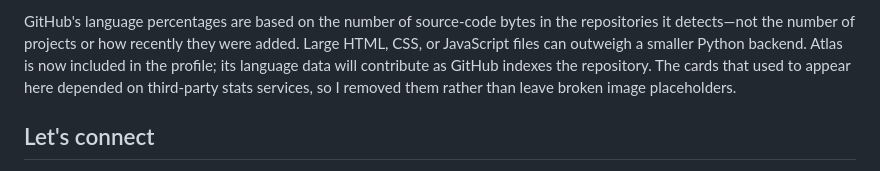
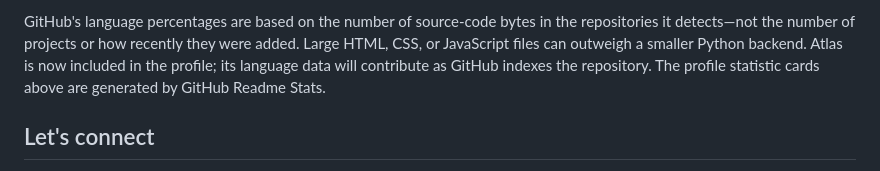
Before and after one commit to sohyp-tech/sohyp-tech, a Markdown page: README.md, the part around one of its changes. Drawn GitHub-style.

Commit message:
Add GitHub profile stats and language percentages to README

```diff
--- a/README.md
+++ b/README.md
@@ -68,6 +80,6 @@ I enjoy creating lightweight libraries, web projects, and backend services—fro
 </div>
 
-GitHub's language percentages are based on the number of source-code bytes in the repositories it detects—not the number of projects or how recently they were added. Large HTML, CSS, or JavaScript files can outweigh a smaller Python backend. Atlas is now included in the profile; its language data will contribute as GitHub indexes the repository. The cards that used to appear here depended on third-party stats services, so I removed them rather than leave broken image placeholders.
+GitHub's language percentages are based on the number of source-code bytes in the repositories it detects—not the number of projects or how recently they were added. Large HTML, CSS, or JavaScript files can outweigh a smaller Python backend. Atlas is now included in the profile; its language data will contribute as GitHub indexes the repository. The profile statistic cards above are generated by GitHub Readme Stats.
 
 ## Let's connect
 
```
Also changed, not shown: other parts of README.md (+13 -1 lines).
